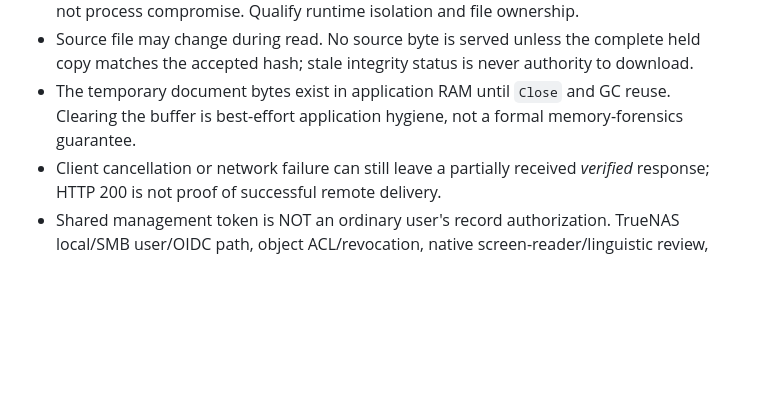
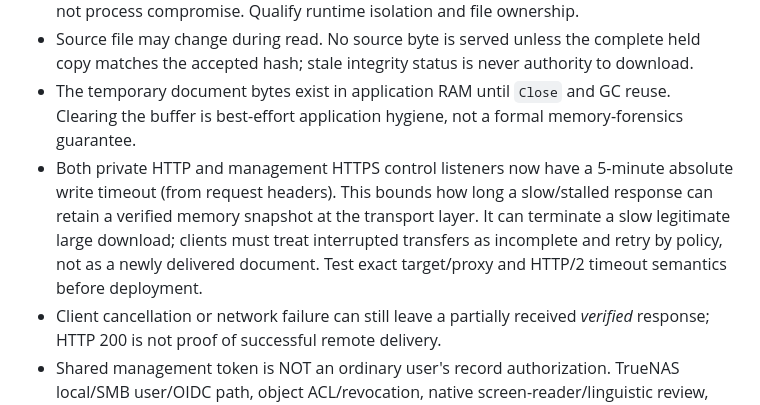
Before and after one commit to SemperSupra/folio-relay, a Markdown page: docs/DOCUMENTS_VERIFIED_SNAPSHOT_DOWNLOAD.md, the part around the change. GitHub-like rendering; blank space fills up the shorter version.

Commit message:
docs: capture write deadline and interrupted-download semantics

```diff
--- a/docs/DOCUMENTS_VERIFIED_SNAPSHOT_DOWNLOAD.md
+++ b/docs/DOCUMENTS_VERIFIED_SNAPSHOT_DOWNLOAD.md
@@ -23,6 +23,7 @@ Run pinned Go test/race/vet/fuzz on Ubuntu/macOS/Windows, control amd64/arm64 sc
 - A malicious actor with arbitrary process-memory read/write or control execution still defeats in-process separation; this change only closes *filesystem same-UID scratch mutation*, not process compromise. Qualify runtime isolation and file ownership.
 - Source file may change during read. No source byte is served unless the complete held copy matches the accepted hash; stale integrity status is never authority to download.
 - The temporary document bytes exist in application RAM until `Close` and GC reuse. Clearing the buffer is best-effort application hygiene, not a formal memory-forensics guarantee.
+- Both private HTTP and management HTTPS control listeners now have a 5-minute absolute write timeout (from request headers). This bounds how long a slow/stalled response can retain a verified memory snapshot at the transport layer. It can terminate a slow legitimate large download; clients must treat interrupted transfers as incomplete and retry by policy, not as a newly delivered document. Test exact target/proxy and HTTP/2 timeout semantics before deployment.
 - Client cancellation or network failure can still leave a partially received *verified* response; HTTP 200 is not proof of successful remote delivery.
 - Shared management token is NOT an ordinary user's record authorization. TrueNAS local/SMB user/OIDC path, object ACL/revocation, native screen-reader/linguistic review, Provider adapters and export effects remain gated on #96 and their owners.
 - Original physical TrueNAS H0–H4 and closed Foundry #291 apply only to historic pinned installed digests; never reuse consumed physical CREATE. A new reviewed immutable image, virtual F0–F5 and fresh site owner physical admission are required before any deployment.
```
